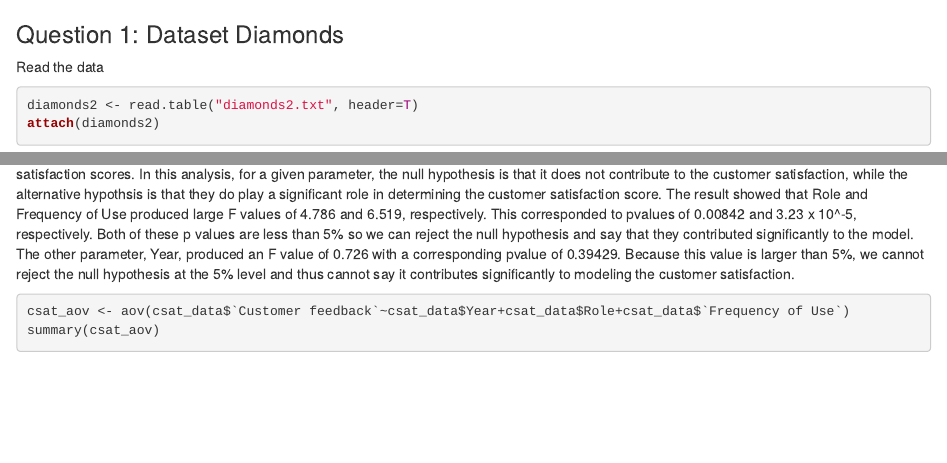
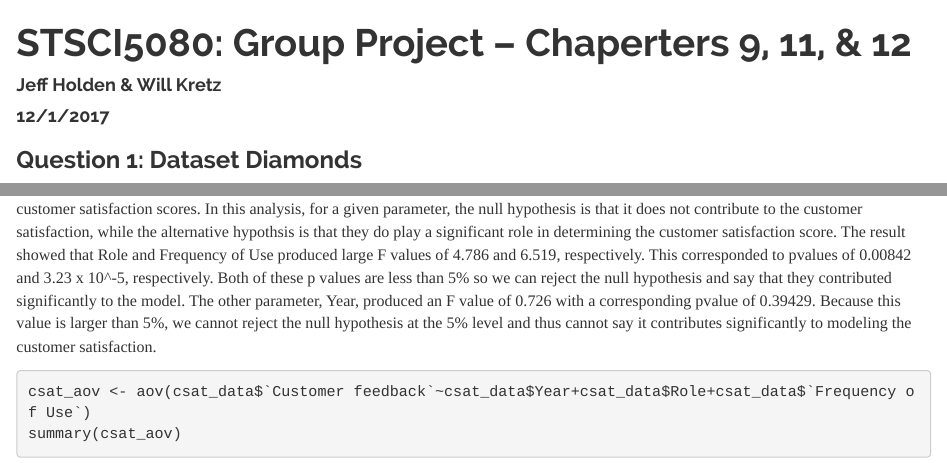
Before and after one commit to jth237cu/STSCI-5080-Group-Project, an R Markdown document (STSCI 5080 - Final Project Kretz Holden.Rmd): the page in a window 1100 px wide, from its top, and a second part further down, joined at a grey line. Rendered offline with R 4.5, knitr and Pandoc, with nearby package versions.

Commit message:
Add title yml for .rmd

````diff
--- a/STSCI 5080 - Final Project Kretz Holden.Rmd
+++ b/STSCI 5080 - Final Project Kretz Holden.Rmd
@@ -0,0 +1,4 @@
+---
+title: "STSCI5080: Group Project -- Chaperters 9, 11, & 12"
+author: "Jeff Holden & Will Kretz"
+date: "12/1/2017"
@@ -2,7 +11,7 @@
 ```{r setup, include=FALSE}
 knitr::opts_chunk$set(echo = TRUE)
 library(ggplot2);library(reshape2)
-# setwd("/Class/STSCI 5080/")
+setwd("~/OneDrive - Agilent Technologies/Class/STSCI 5080/FinalProject/")
 ```
 
 ### Question 1: Dataset Diamonds
````
Also changed, not shown: STSCI 5080 - Final Project Kretz Holden.Rmd (5 more changed lines).
